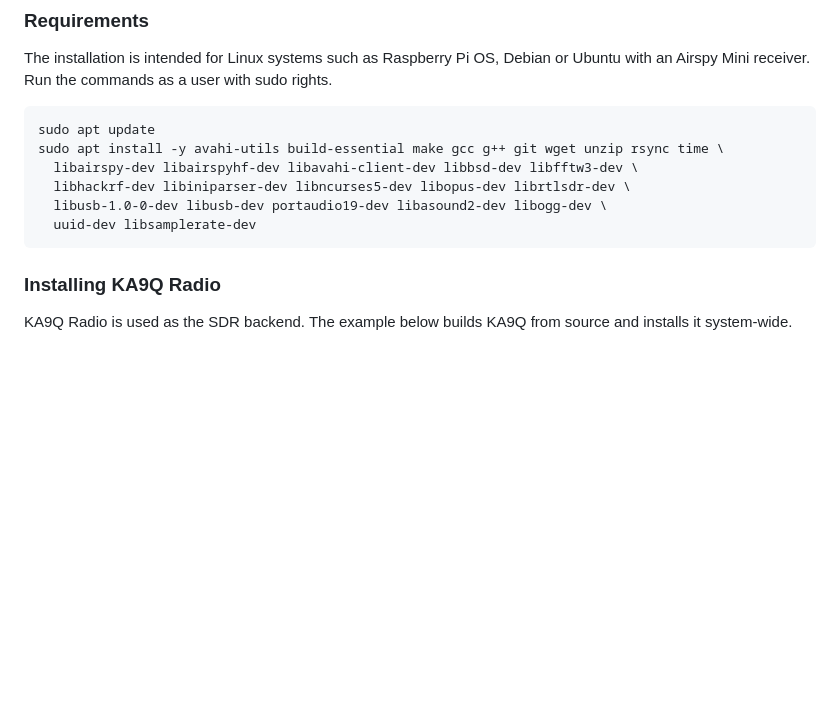
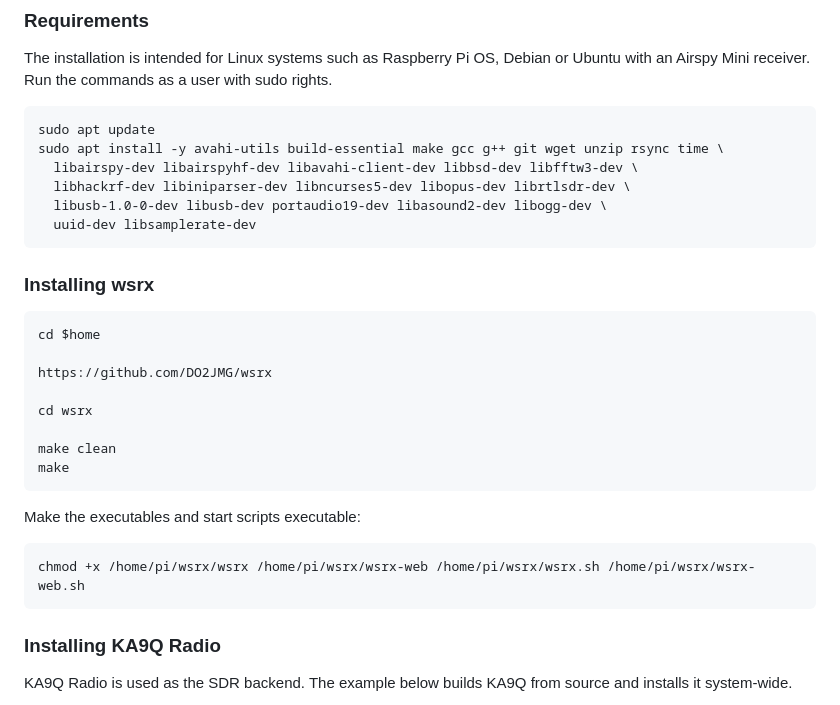
Before and after one commit to DO2JMG/wsrx, a Markdown page: README.md, the part around the change. Drawn GitHub-style; blank space fills up the shorter version.

````diff
--- a/README.md
+++ b/README.md
@@ -11,6 +11,25 @@ sudo apt install -y avahi-utils build-essential make gcc g++ git wget unzip rsyn
   libhackrf-dev libiniparser-dev libncurses5-dev libopus-dev librtlsdr-dev \
   libusb-1.0-0-dev libusb-dev portaudio19-dev libasound2-dev libogg-dev \
   uuid-dev libsamplerate-dev
+```
+
+### Installing wsrx
+
+```
+cd $home
+
+https://github.com/DO2JMG/wsrx
+
+cd wsrx
+
+make clean
+make
+```
+
+Make the executables and start scripts executable:
+
+```
+chmod +x /home/pi/wsrx/wsrx /home/pi/wsrx/wsrx-web /home/pi/wsrx/wsrx.sh /home/pi/wsrx/wsrx-web.sh
 ```
 
 ### Installing KA9Q Radio
````
